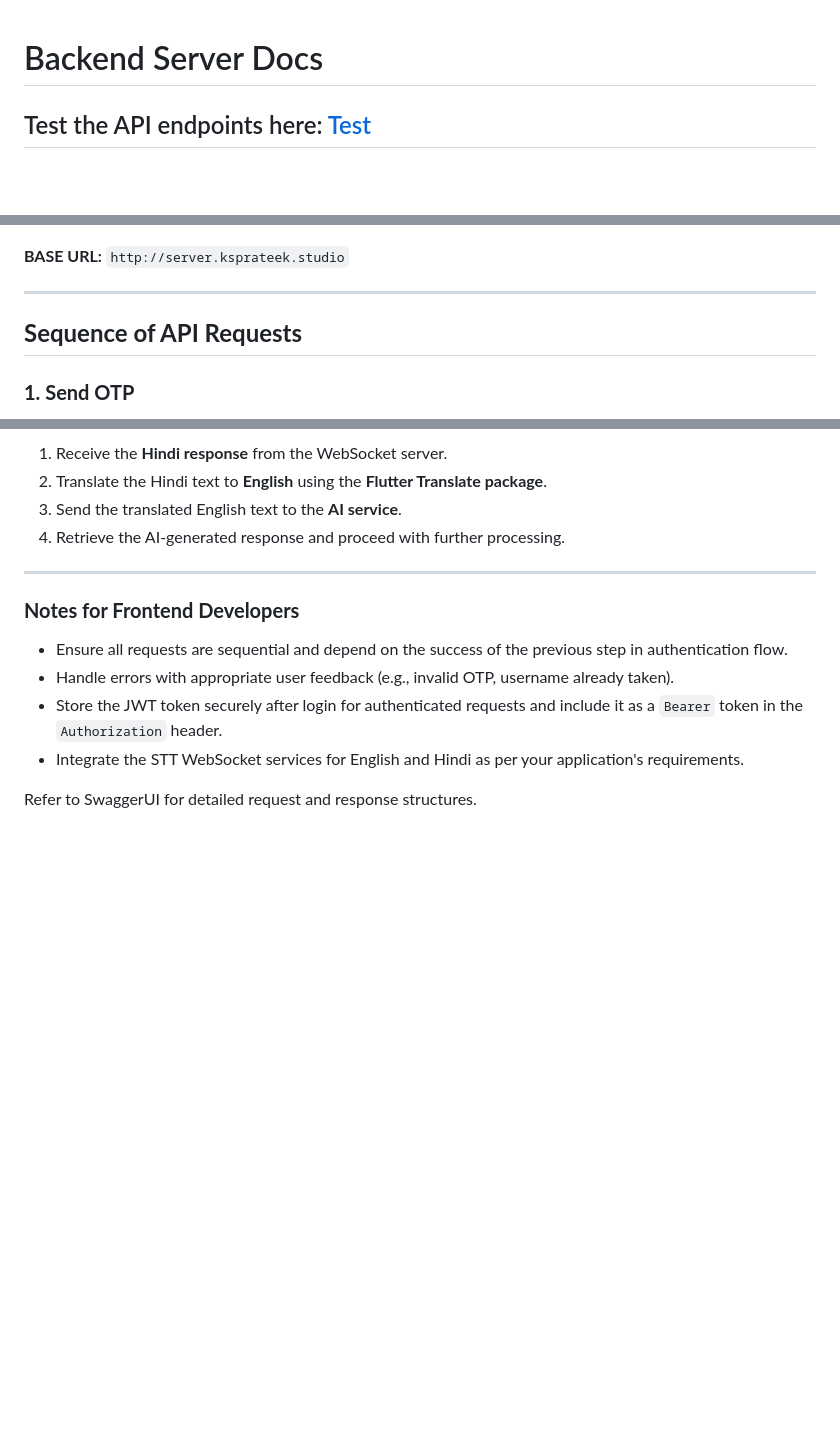
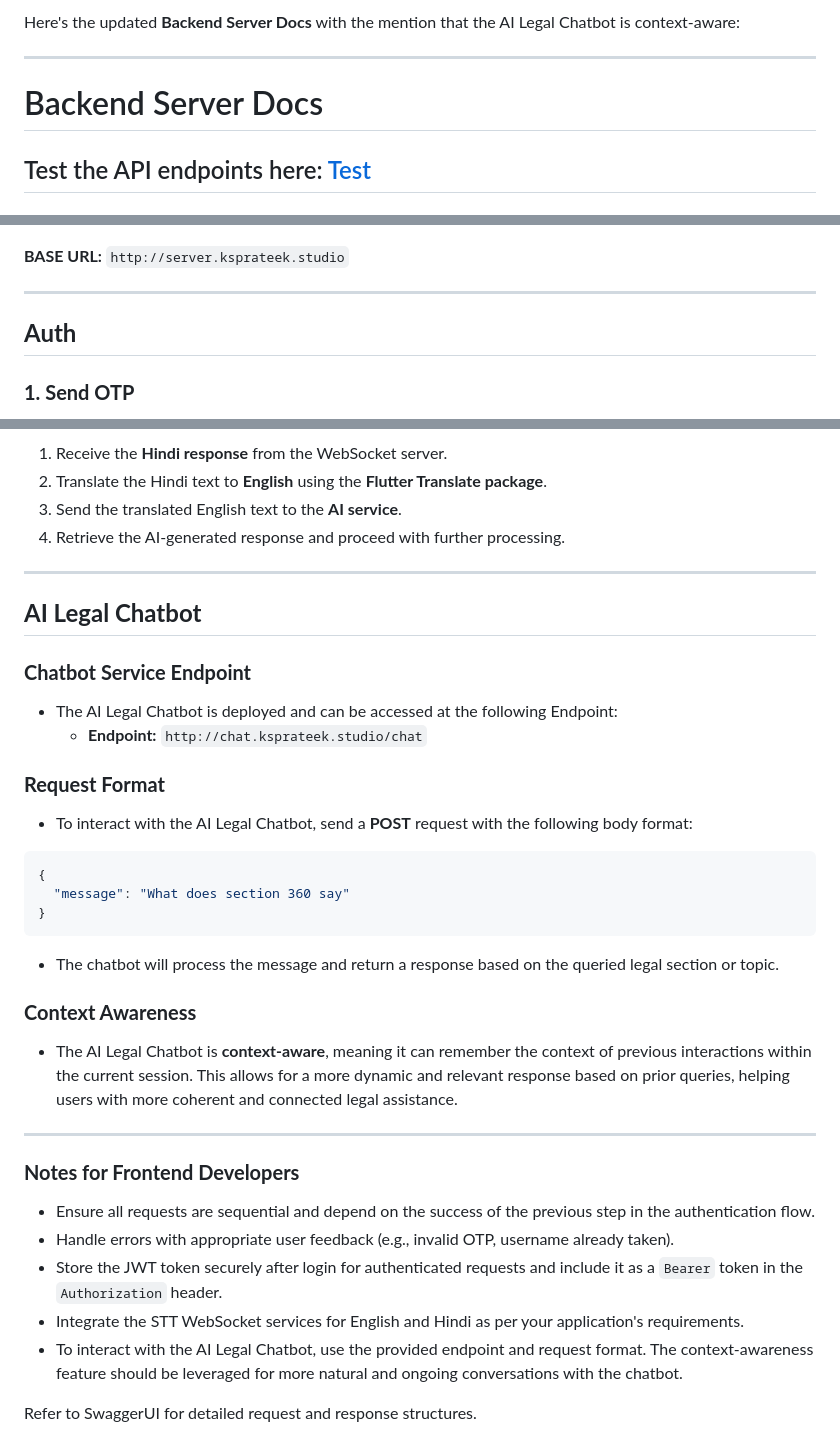
Before and after one commit to imksprateek/LexiFIR, a Markdown page: backend-server/README.md, 3 parts joined by grey strips. GitHub-like rendering; blank space fills up the shorter version.

````diff
--- a/backend-server/README.md
+++ b/backend-server/README.md
@@ -1,3 +1,7 @@
+Here's the updated **Backend Server Docs** with the mention that the AI Legal Chatbot is context-aware:
+
+---
+
 # Backend Server Docs
 
 ## Test the API endpoints here: <a href="http://server.ksprateek.studio/swagger-ui/index.html#/">Test</a>
@@ -12,7 +16,7 @@ This document outlines the sequence of API requests for the authentication flow.
 
 ---
 
-## **Sequence of API Requests**
+## **Auth**
 
 ### **1. Send OTP**
 
@@ -97,10 +101,33 @@ This document outlines the sequence of API requests for the authentication flow.
 
 ---
 
+## **AI Legal Chatbot**
+
+### **Chatbot Service Endpoint**
+- The AI Legal Chatbot is deployed and can be accessed at the following Endpoint:
+  - **Endpoint:** `http://chat.ksprateek.studio/chat`
+
+### **Request Format**
+- To interact with the AI Legal Chatbot, send a **POST** request with the following body format:
+
+```json
+{
+  "message": "What does section 360 say"
+}
+```
+
+- The chatbot will process the message and return a response based on the queried legal section or topic.
+
+### **Context Awareness**
+- The AI Legal Chatbot is **context-aware**, meaning it can remember the context of previous interactions within the current session. This allows for a more dynamic and relevant response based on prior queries, helping users with more coherent and connected legal assistance.
+
+---
+
 ### **Notes for Frontend Developers**
-- Ensure all requests are sequential and depend on the success of the previous step in authentication flow.
+- Ensure all requests are sequential and depend on the success of the previous step in the authentication flow.
 - Handle errors with appropriate user feedback (e.g., invalid OTP, username already taken).
 - Store the JWT token securely after login for authenticated requests and include it as a `Bearer` token in the `Authorization` header.
 - Integrate the STT WebSocket services for English and Hindi as per your application's requirements.
+- To interact with the AI Legal Chatbot, use the provided endpoint and request format. The context-awareness feature should be leveraged for more natural and ongoing conversations with the chatbot.
 
 Refer to SwaggerUI for detailed request and response structures.
````
